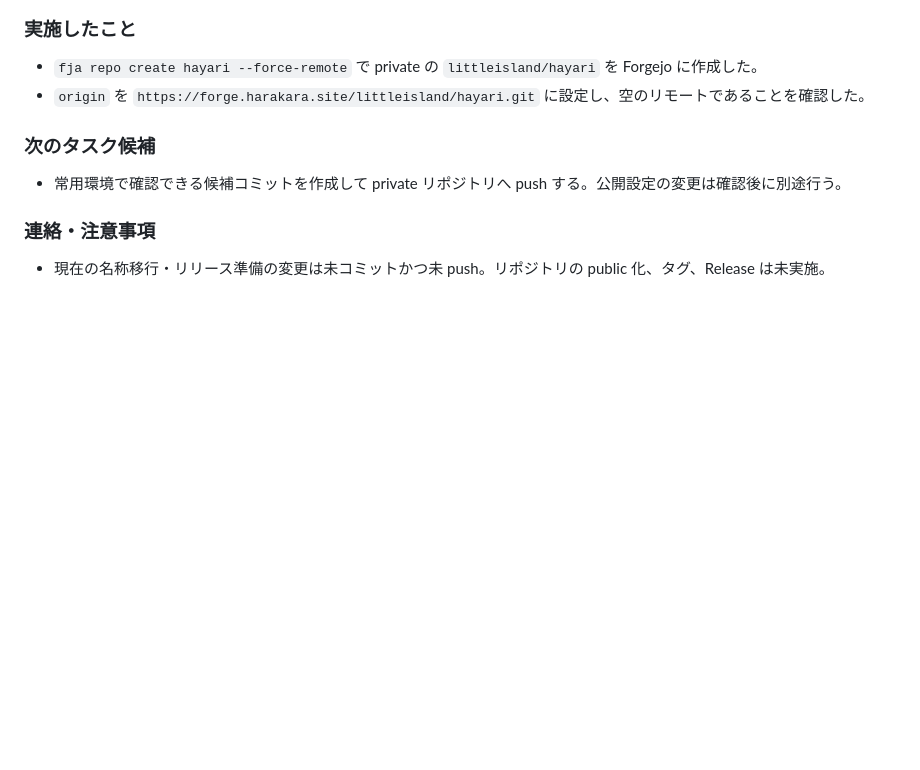
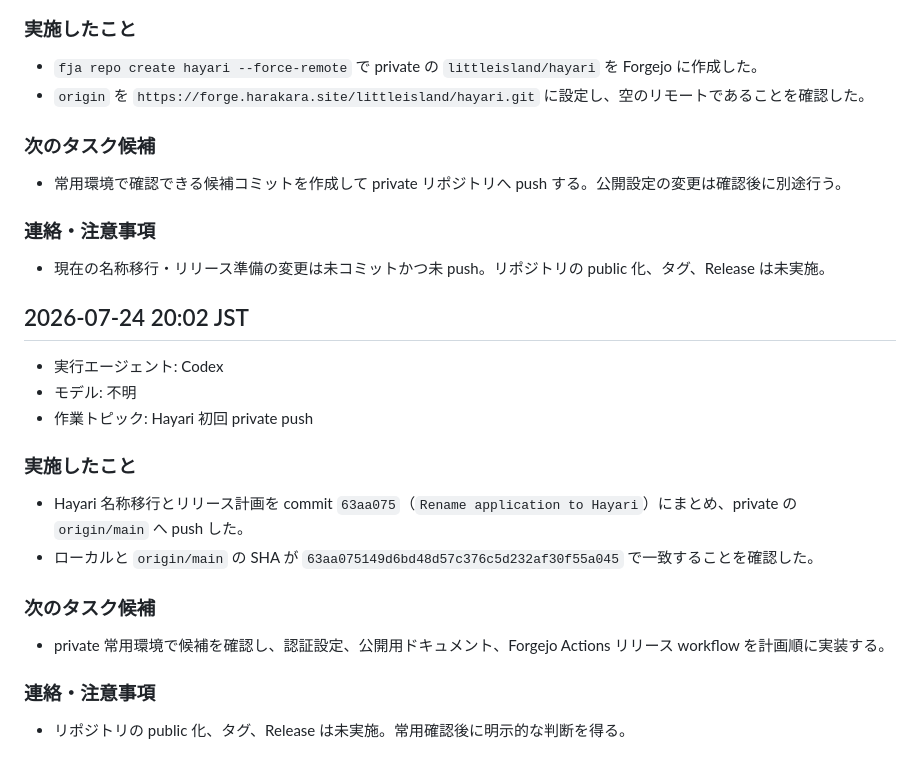
Before and after one commit to HarakaraSite/hayari, a Markdown page: .handoff/handoff.md, the part around the change. Rendered like a GitHub page; blank space fills up the shorter version.

Commit message:
docs: record Hayari private push

```diff
--- a/.handoff/handoff.md
+++ b/.handoff/handoff.md
@@ -198,3 +198,19 @@
 
 ### 連絡・注意事項
 - 現在の名称移行・リリース準備の変更は未コミットかつ未 push。リポジトリの public 化、タグ、Release は未実施。
+
+## 2026-07-24 20:02 JST
+
+- 実行エージェント: Codex
+- モデル: 不明
+- 作業トピック: Hayari 初回 private push
+
+### 実施したこと
+- Hayari 名称移行とリリース計画を commit `63aa075`（`Rename application to Hayari`）にまとめ、private の `origin/main` へ push した。
+- ローカルと `origin/main` の SHA が `63aa075149d6bd48d57c376c5d232af30f55a045` で一致することを確認した。
+
+### 次のタスク候補
+- private 常用環境で候補を確認し、認証設定、公開用ドキュメント、Forgejo Actions リリース workflow を計画順に実装する。
+
+### 連絡・注意事項
+- リポジトリの public 化、タグ、Release は未実施。常用確認後に明示的な判断を得る。
```
